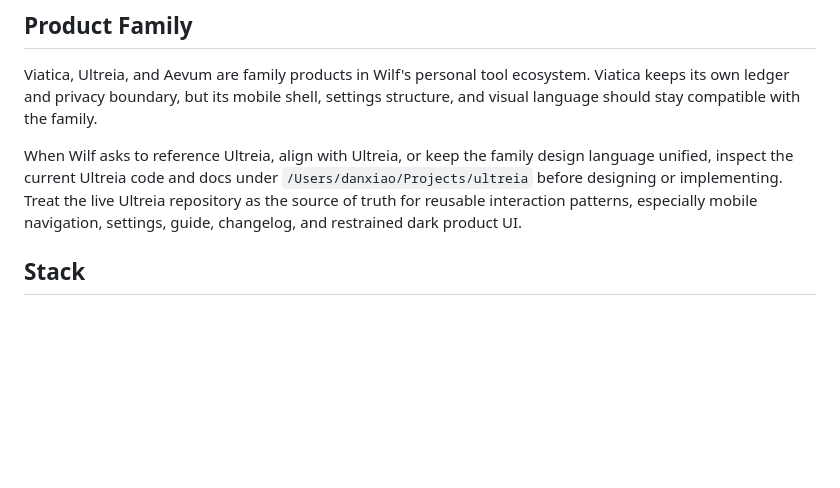
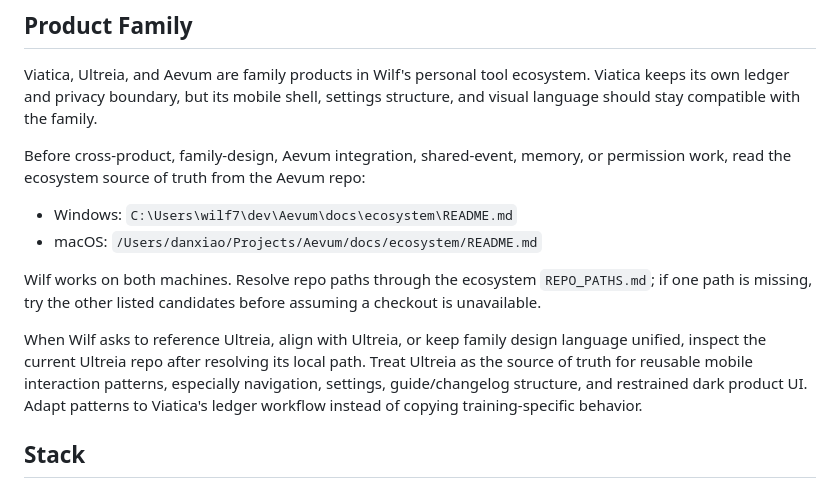
Before and after one commit to 7Wilf7/Viatica, a Markdown page: AGENTS.md, the part around the change. Drawn GitHub-style; blank space fills up the shorter version.

Commit message:
Reference Aevum ecosystem docs

```diff
--- a/AGENTS.md
+++ b/AGENTS.md
@@ -15,12 +15,22 @@ ecosystem. Viatica keeps its own ledger and privacy boundary, but its mobile
 shell, settings structure, and visual language should stay compatible with the
 family.
 
-When Wilf asks to reference Ultreia, align with Ultreia, or keep the family
-design language unified, inspect the current Ultreia code and docs under
-`/Users/danxiao/Projects/ultreia` before designing or implementing. Treat the
-live Ultreia repository as the source of truth for reusable interaction
-patterns, especially mobile navigation, settings, guide, changelog, and
-restrained dark product UI.
+Before cross-product, family-design, Aevum integration, shared-event, memory, or
+permission work, read the ecosystem source of truth from the Aevum repo:
+
+- Windows: `C:\Users\wilf7\dev\Aevum\docs\ecosystem\README.md`
+- macOS: `/Users/danxiao/Projects/Aevum/docs/ecosystem/README.md`
+
+Wilf works on both machines. Resolve repo paths through the ecosystem
+`REPO_PATHS.md`; if one path is missing, try the other listed candidates before
+assuming a checkout is unavailable.
+
+When Wilf asks to reference Ultreia, align with Ultreia, or keep family design
+language unified, inspect the current Ultreia repo after resolving its local
+path. Treat Ultreia as the source of truth for reusable mobile interaction
+patterns, especially navigation, settings, guide/changelog structure, and
+restrained dark product UI. Adapt patterns to Viatica's ledger workflow instead
+of copying training-specific behavior.
 
 ## Stack
 - Vanilla HTML, CSS, and JavaScript.
```
Also changed, not shown: DESIGN.md (+7 -4 lines).
